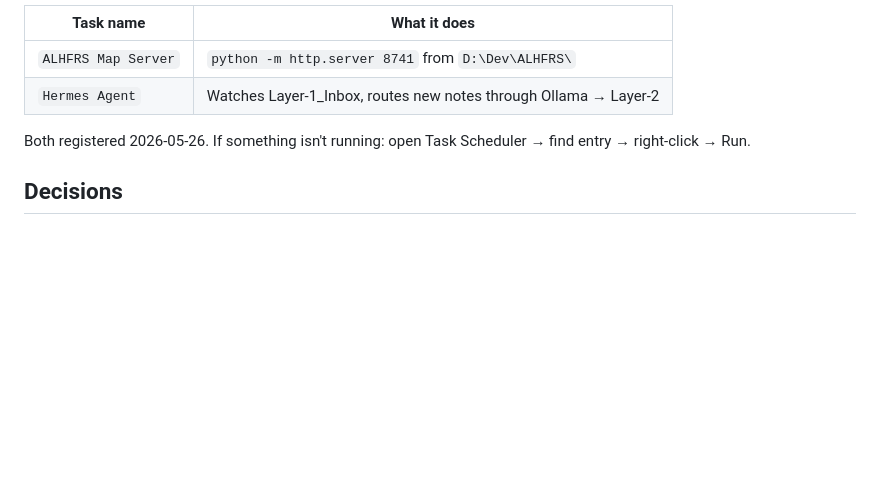
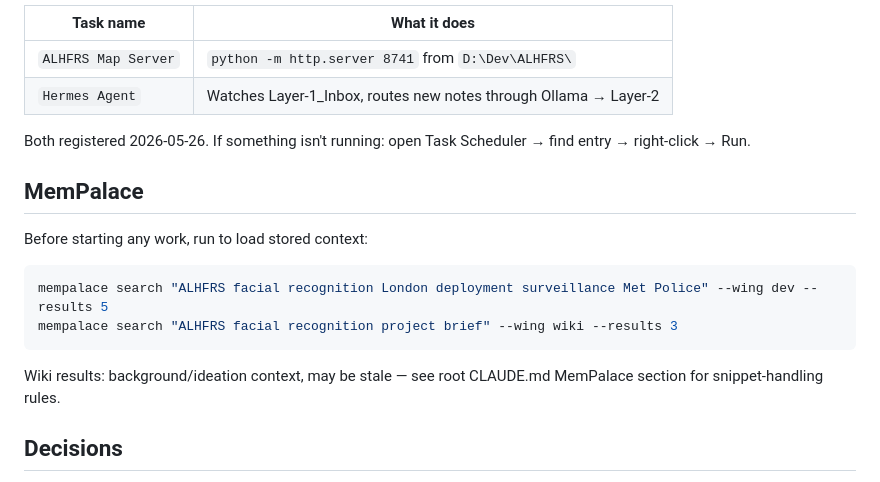
Before and after one commit to jared-krauss/ALHFRS, a Markdown page: CLAUDE.md, the part around the change. Drawn GitHub-style; blank space fills up the shorter version.

Commit message:
docs: add MemPalace search instructions to CLAUDE.md
Wires mempalace search into session startup so Claude Code
loads relevant stored project/vault context before starting work.

Co-Authored-By: Claude Sonnet 4.6 <noreply@anthropic.com>

````diff
--- a/CLAUDE.md
+++ b/CLAUDE.md
@@ -244,6 +244,15 @@ Do not create files in these directories without a plan for the accompanying sch
 
 Both registered 2026-05-26. If something isn't running: open Task Scheduler → find entry → right-click → Run.
 
+## MemPalace
+
+Before starting any work, run to load stored context:
+```powershell
+mempalace search "ALHFRS facial recognition London deployment surveillance Met Police" --wing dev --results 5
+mempalace search "ALHFRS facial recognition project brief" --wing wiki --results 3
+```
+Wiki results: background/ideation context, may be stale — see root CLAUDE.md MemPalace section for snippet-handling rules.
+
 ## Decisions
 
 - **2023-24 PDF extract:** abandoned Hermes3:8b extraction over Gemini because Hermes3 hallucinates regular-interval records on pages containing watchlist-criteria sections. (2026-05-30)
````
